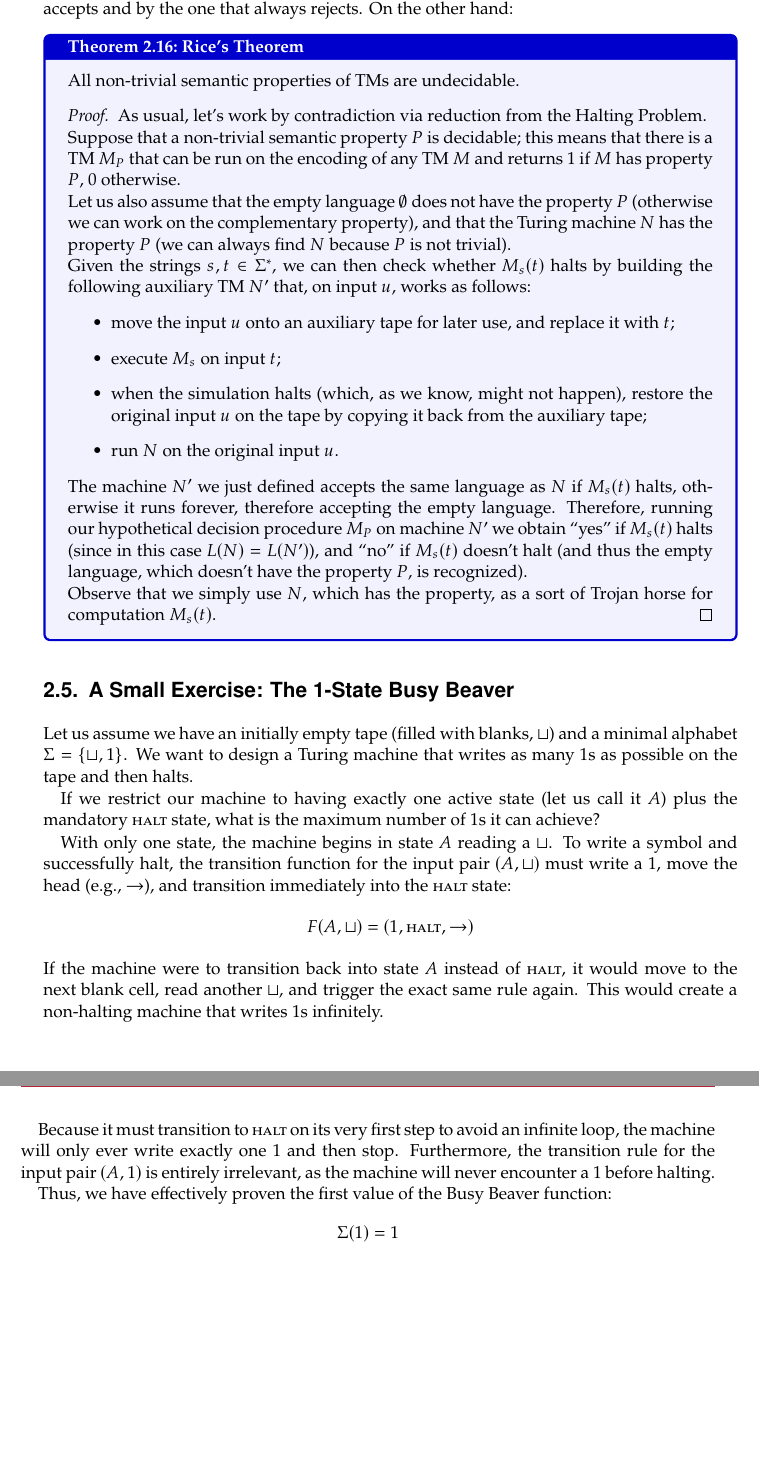
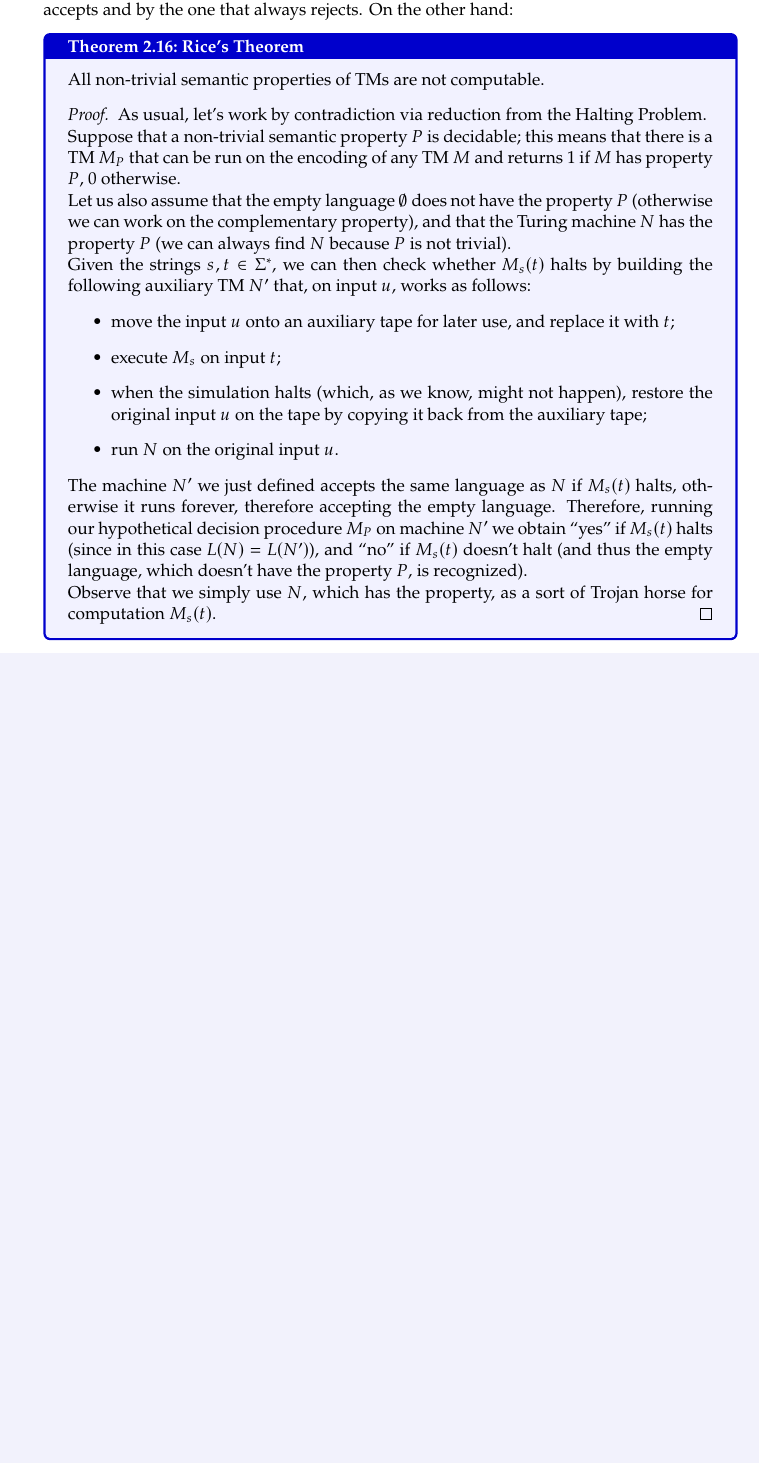
Before and after one commit to lucafano04/master-first-year-notes, a LaTeX thesis (main.tex, which reads chapters/02-computability.tex): two parts of pages 29 and 30 of 39 before the commit and part of page 29 of 39 after it, the two joined at a grey line, cut so that both start at the same text, the shorter picture padded with empty space. Compiled offline with pdfLaTeX.

Commit message:
Squashed 'CCC/' changes from fe7cbf0..df3ba64
df3ba64 Update on Overleaf.

git-subtree-dir: CCC
git-subtree-split: df3ba64c03eec1837d73a6a44a777bdf7d3ff4e9

```diff
--- a/chapters/02-computability.tex
+++ b/chapters/02-computability.tex
@@ -833,7 +833,7 @@ Other questions are of a semantic type, i.e., they refer to the language accepte
 The two trivial properties are easy to decide, respectively by the machine that always accepts and by the one that always rejects. On the other hand:
 
 \begin{theorem}{Rice's Theorem}{rices-theorem}
-    All non-trivial semantic properties of TMs are undecidable.
+    All non-trivial semantic properties of TMs are not computable.
     \begin{proof}
         As usual, let's work by contradiction via reduction from the Halting Problem.
 
@@ -853,22 +853,3 @@ The two trivial properties are easy to decide, respectively by the machine that
         Observe that we simply use \(N\), which has the property, as a sort of Trojan horse for computation \(M_s(t)\).
     \end{proof}
 \end{theorem}
-
-\section{A Small Exercise: The 1-State Busy Beaver}
-
-Let us assume we have an initially empty tape (filled with blanks, \(\sqcup\)) and a minimal alphabet \(\Sigma=\{\sqcup, 1\}\). We want to design a Turing machine that writes as many \(1\)s as possible on the tape and then halts.
-
-If we restrict our machine to having exactly one active state (let us call it \(A\)) plus the mandatory \textsc{halt} state, what is the maximum number of \(1\)s it can achieve?
-
-With only one state, the machine begins in state \(A\) reading a \(\sqcup\). To write a symbol and successfully halt, the transition function for the input pair \((A, \sqcup)\) must write a \(1\), move the head (e.g., \(\rightarrow\)), and transition immediately into the \textsc{halt} state:
-\[
-    F(A, \sqcup) = (1, \textsc{halt}, \rightarrow)
-\]
-If the machine were to transition back into state \(A\) instead of \textsc{halt}, it would move to the next blank cell, read another \(\sqcup\), and trigger the exact same rule again. This would create a non-halting machine that writes \(1\)s infinitely.
-
-Because it must transition to \textsc{halt} on its very first step to avoid an infinite loop, the machine will only ever write exactly one \(1\) and then stop. Furthermore, the transition rule for the input pair \((A, 1)\) is entirely irrelevant, as the machine will never encounter a \(1\) before halting.
-
-Thus, we have effectively proven the first value of the Busy Beaver function:
-\[
-    \Sigma(1) = 1
-\]
```
